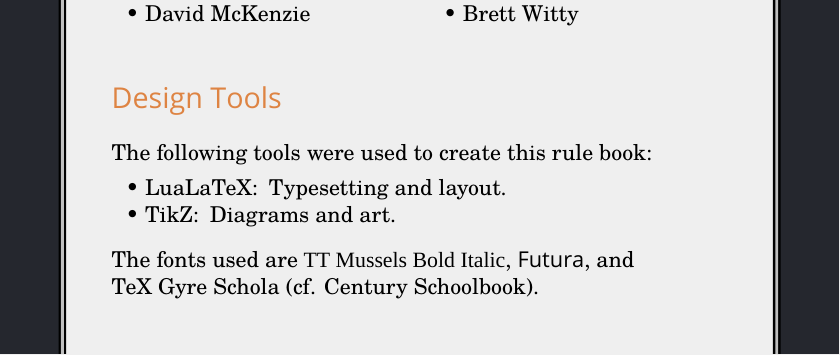
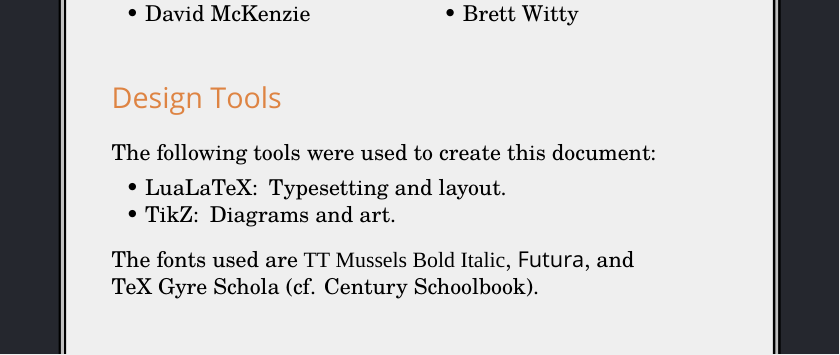
Before and after one commit to michaelpatrickpurcell/endeavour, a LaTeX document (rules_pages.tex, which reads acknowledgements.tex): part of page 2 of 40, cut so that both start at the same text. Compiled offline with LuaLaTeX; a missing font is replaced by an installed copy or a similar font.

Commit message:
Update working in acknowledgements.tex (rule book -> document).

```diff
--- a/acknowledgements.tex
+++ b/acknowledgements.tex
@@ -28,7 +28,7 @@ The following people helped to create \ENDEAVOUR{} by playing early versions of
 \end{multicols}
 
 \subsection*{Design Tools} \label{subsection:design-tools}
-The following tools were used to create this rule book:
+The following tools were used to create this document:
 \begin{description}[font=\normalfont\textbullet\space, noitemsep, topsep=-1ex]
 	\item[LuaLaTeX:] Typesetting and layout.
 	\item[TikZ:] Diagrams and art.
```
